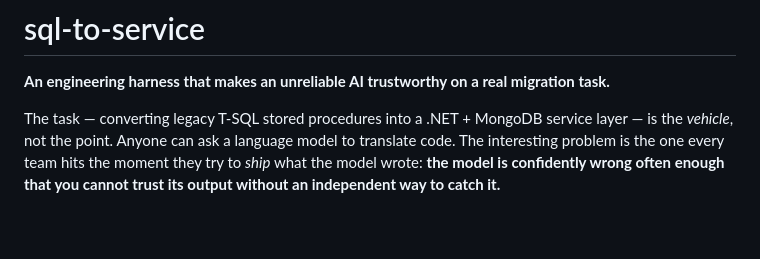
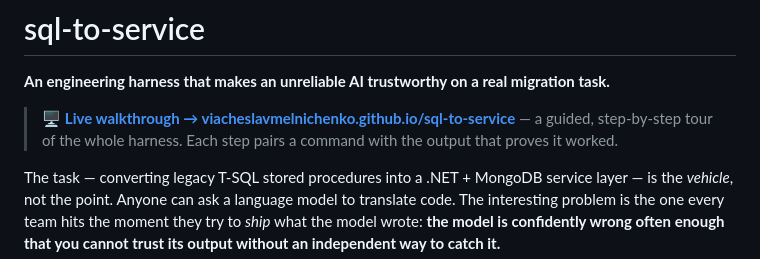
Before and after one commit to ViacheslavMelnichenko/sql-to-service, a Markdown page: README.md, the part around the change. Drawn GitHub-style; blank space fills up the shorter version.

Commit message:
docs: link the live walkthrough at the top of the README
Point readers straight at the GitHub Pages deck
(viacheslavmelnichenko.github.io/sql-to-service) from the opening of the
README — the Pages workflow already serves demo/ as the site root, so the URL
lands on the deck.

```diff
--- a/README.md
+++ b/README.md
@@ -2,6 +2,10 @@
 
 **An engineering harness that makes an unreliable AI trustworthy on a real
 migration task.**
+
+> 🖥️ **[Live walkthrough → viacheslavmelnichenko.github.io/sql-to-service](https://viacheslavmelnichenko.github.io/sql-to-service/)** —
+> a guided, step-by-step tour of the whole harness. Each step pairs a command
+> with the output that proves it worked.
 
 The task — converting legacy T-SQL stored procedures into a .NET + MongoDB
 service layer — is the *vehicle*, not the point. Anyone can ask a language model
```
